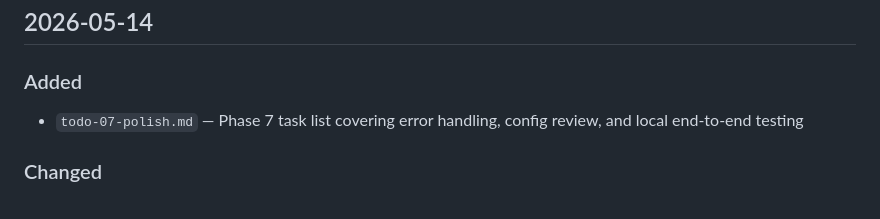
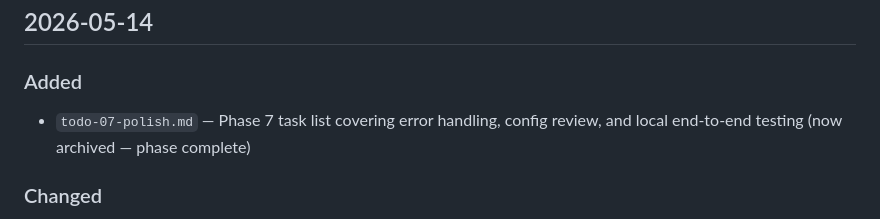
Before and after one commit to nvco/site-audit-cli, a Markdown page: CHANGELOG.md, the part around the change. GitHub-like rendering.

Commit message:
Archive todo-07-polish.md — Phase 7 complete

```diff
--- a/CHANGELOG.md
+++ b/CHANGELOG.md
@@ -3,7 +3,7 @@
 ## 2026-05-14
 
 ### Added
-- `todo-07-polish.md` — Phase 7 task list covering error handling, config review, and local end-to-end testing
+- `todo-07-polish.md` — Phase 7 task list covering error handling, config review, and local end-to-end testing (now archived — phase complete)
 
 ### Changed
 - PLAN.md: output formats redesigned — timestamped run folders (`reports/YYYYMMDD-HHmmss/`), four formats (markdown, HTML, PDF, JSON) all on by default via `output.formats` config, PDF now automatic (no separate subcommand)
```
Also changed, not shown: archive/todo-07-polish.md (added, +32 -0 lines).
